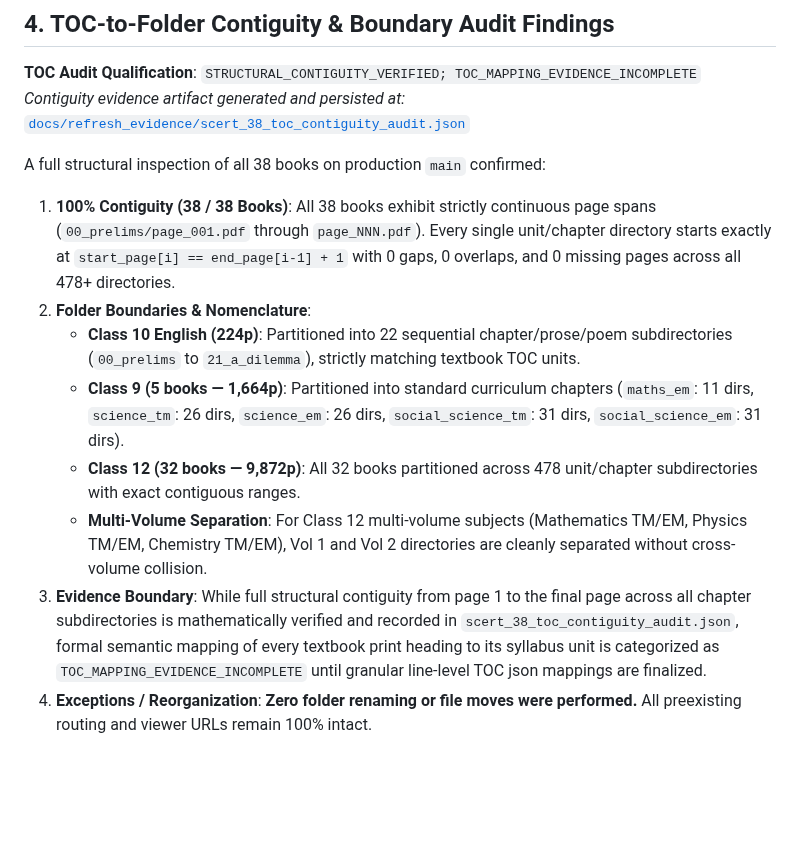
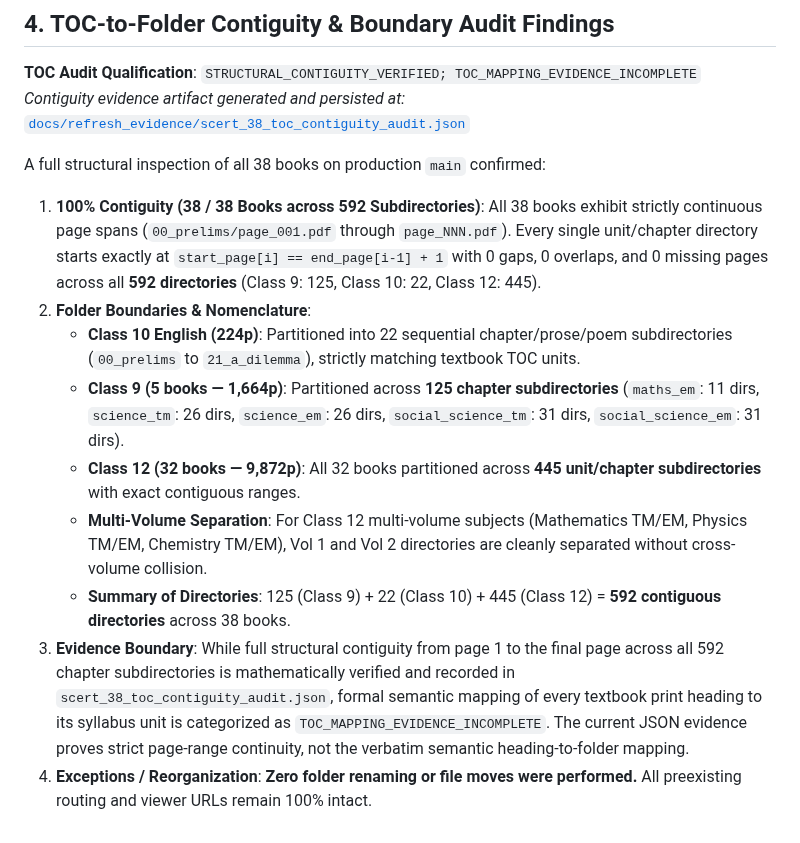
Before and after one commit to Eaglesiva/tn-class-10, a Markdown page: docs/FINAL_MASTER_AUDIT_STATUS.md, the part around one of its changes. Drawn GitHub-style; blank space fills up the shorter version.

```diff
--- a/docs/FINAL_MASTER_AUDIT_STATUS.md
+++ b/docs/FINAL_MASTER_AUDIT_STATUS.md
@@ -115,11 +124,12 @@ All 38 records in `docs/SCERT_MASTER_EDITION_INDEX.csv` on branch `scert/master-
 *Contiguity evidence artifact generated and persisted at:* [`docs/refresh_evidence/scert_38_toc_contiguity_audit.json`](./refresh_evidence/scert_38_toc_contiguity_audit.json)
 
 A full structural inspection of all 38 books on production `main` confirmed:
-1. **100% Contiguity (38 / 38 Books)**: All 38 books exhibit strictly continuous page spans (`00_prelims/page_001.pdf` through `page_NNN.pdf`). Every single unit/chapter directory starts exactly at `start_page[i] == end_page[i-1] + 1` with 0 gaps, 0 overlaps, and 0 missing pages across all 478+ directories.
+1. **100% Contiguity (38 / 38 Books across 592 Subdirectories)**: All 38 books exhibit strictly continuous page spans (`00_prelims/page_001.pdf` through `page_NNN.pdf`). Every single unit/chapter directory starts exactly at `start_page[i] == end_page[i-1] + 1` with 0 gaps, 0 overlaps, and 0 missing pages across all **592 directories** (Class 9: 125, Class 10: 22, Class 12: 445).
 2. **Folder Boundaries & Nomenclature**:
    - **Class 10 English (224p)**: Partitioned into 22 sequential chapter/prose/poem subdirectories (`00_prelims` to `21_a_dilemma`), strictly matching textbook TOC units.
-   - **Class 9 (5 books — 1,664p)**: Partitioned into standard curriculum chapters (`maths_em`: 11 dirs, `science_tm`: 26 dirs, `science_em`: 26 dirs, `social_science_tm`: 31 dirs, `social_science_em`: 31 dirs).
-   - **Class 12 (32 books — 9,872p)**: All 32 books partitioned across 478 unit/chapter subdirectories with exact contiguous ranges.
+   - **Class 9 (5 books — 1,664p)**: Partitioned across **125 chapter subdirectories** (`maths_em`: 11 dirs, `science_tm`: 26 dirs, `science_em`: 26 dirs, `social_science_tm`: 31 dirs, `social_science_em`: 31 dirs).
+   - **Class 12 (32 books — 9,872p)**: All 32 books partitioned across **445 unit/chapter subdirectories** with exact contiguous ranges.
    - **Multi-Volume Separation**: For Class 12 multi-volume subjects (Mathematics TM/EM, Physics TM/EM, Chemistry TM/EM), Vol 1 and Vol 2 directories are cleanly separated without cross-volume collision.
-3. **Evidence Boundary**: While full structural contiguity from page 1 to the final page across all chapter subdirectories is mathematically verified and recorded in `scert_38_toc_contiguity_audit.json`, formal semantic mapping of every textbook print heading to its syllabus unit is categorized as `TOC_MAPPING_EVIDENCE_INCOMPLETE` until granular line-level TOC json mappings are finalized.
+   - **Summary of Directories**: 125 (Class 9) + 22 (Class 10) + 445 (Class 12) = **592 contiguous directories** across 38 books.
+3. **Evidence Boundary**: While full structural contiguity from page 1 to the final page across all 592 chapter subdirectories is mathematically verified and recorded in `scert_38_toc_contiguity_audit.json`, formal semantic mapping of every textbook print heading to its syllabus unit is categorized as `TOC_MAPPING_EVIDENCE_INCOMPLETE`. The current JSON evidence proves strict page-range continuity, not the verbatim semantic heading-to-folder mapping.
 4. **Exceptions / Reorganization**: **Zero folder renaming or file moves were performed.** All preexisting routing and viewer URLs remain 100% intact.
```
Also changed, not shown: other parts of docs/FINAL_MASTER_AUDIT_STATUS.md (+17 -8 lines), docs/LOCAL_VS_GITHUB_ARTIFACT_INVENTORY.md (+3 -3 lines), docs/SCERT_MASTER_EDITION_TRACKER.md (+4 -4 lines).
